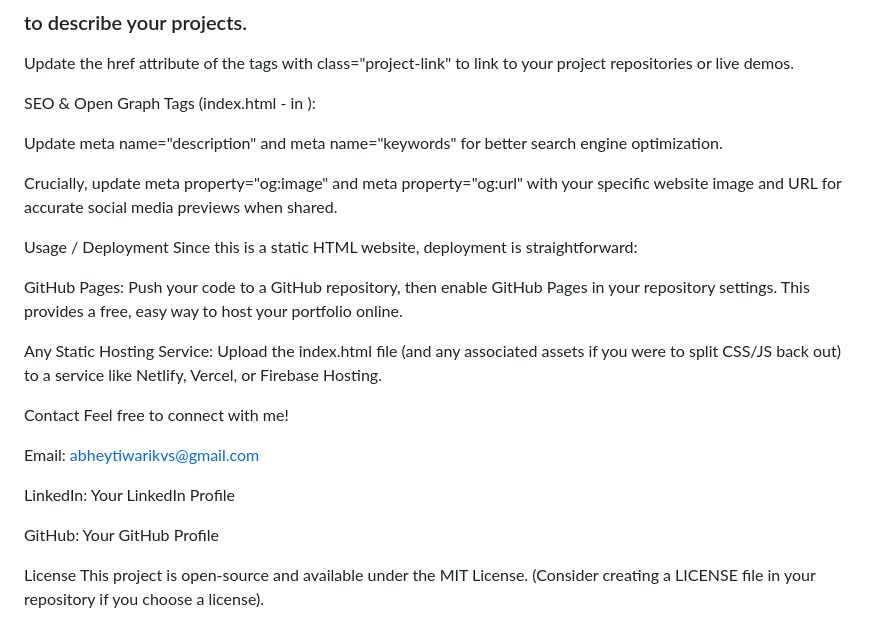
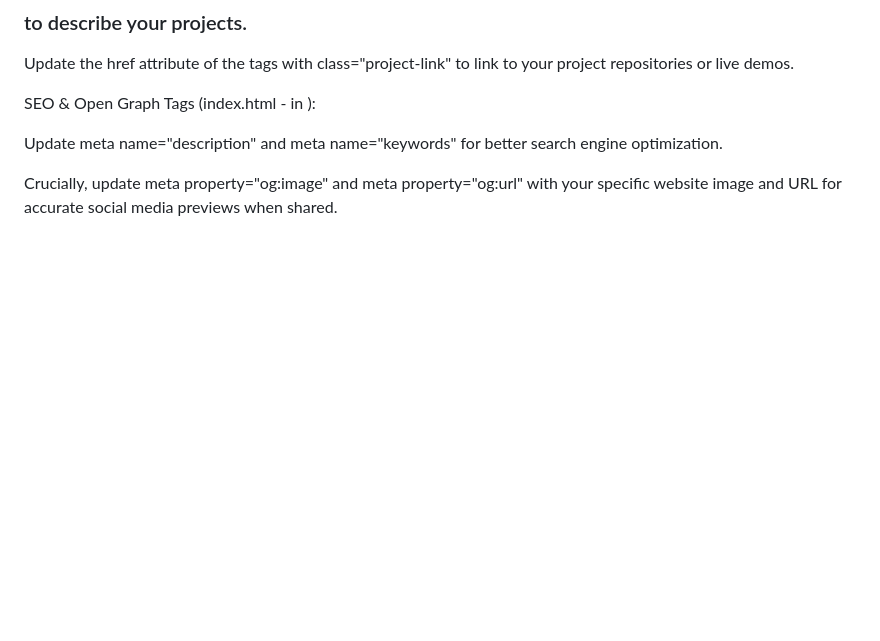
Before and after one commit to AbheyTiwari/Portfolio_Website, a Markdown page: README.md, the part around one of its changes. GitHub-like rendering; blank space fills up the shorter version.

```diff
--- a/README.md
+++ b/README.md
@@ -89,22 +89,3 @@ SEO & Open Graph Tags (index.html - in <head>):
 Update meta name="description" and meta name="keywords" for better search engine optimization.
 
 Crucially, update meta property="og:image" and meta property="og:url" with your specific website image and URL for accurate social media previews when shared.
-
-Usage / Deployment
-Since this is a static HTML website, deployment is straightforward:
-
-GitHub Pages: Push your code to a GitHub repository, then enable GitHub Pages in your repository settings. This provides a free, easy way to host your portfolio online.
-
-Any Static Hosting Service: Upload the index.html file (and any associated assets if you were to split CSS/JS back out) to a service like Netlify, Vercel, or Firebase Hosting.
-
-Contact
-Feel free to connect with me!
-
-Email: abheytiwarikvs@gmail.com
-
-LinkedIn: Your LinkedIn Profile
-
-GitHub: Your GitHub Profile
-
-License
-This project is open-source and available under the MIT License. (Consider creating a LICENSE file in your repository if you choose a license).
```
Also changed, not shown: other parts of README.md (+2 -2 lines).
